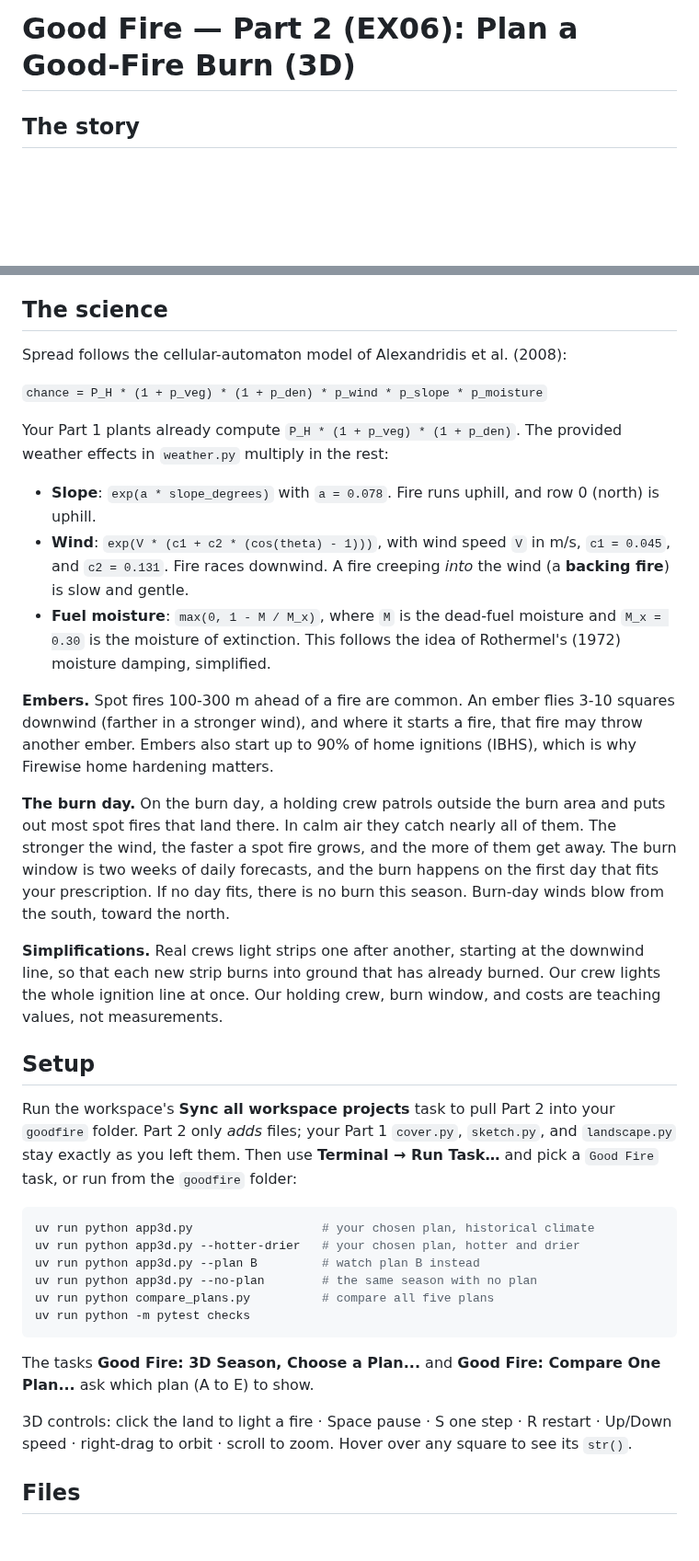
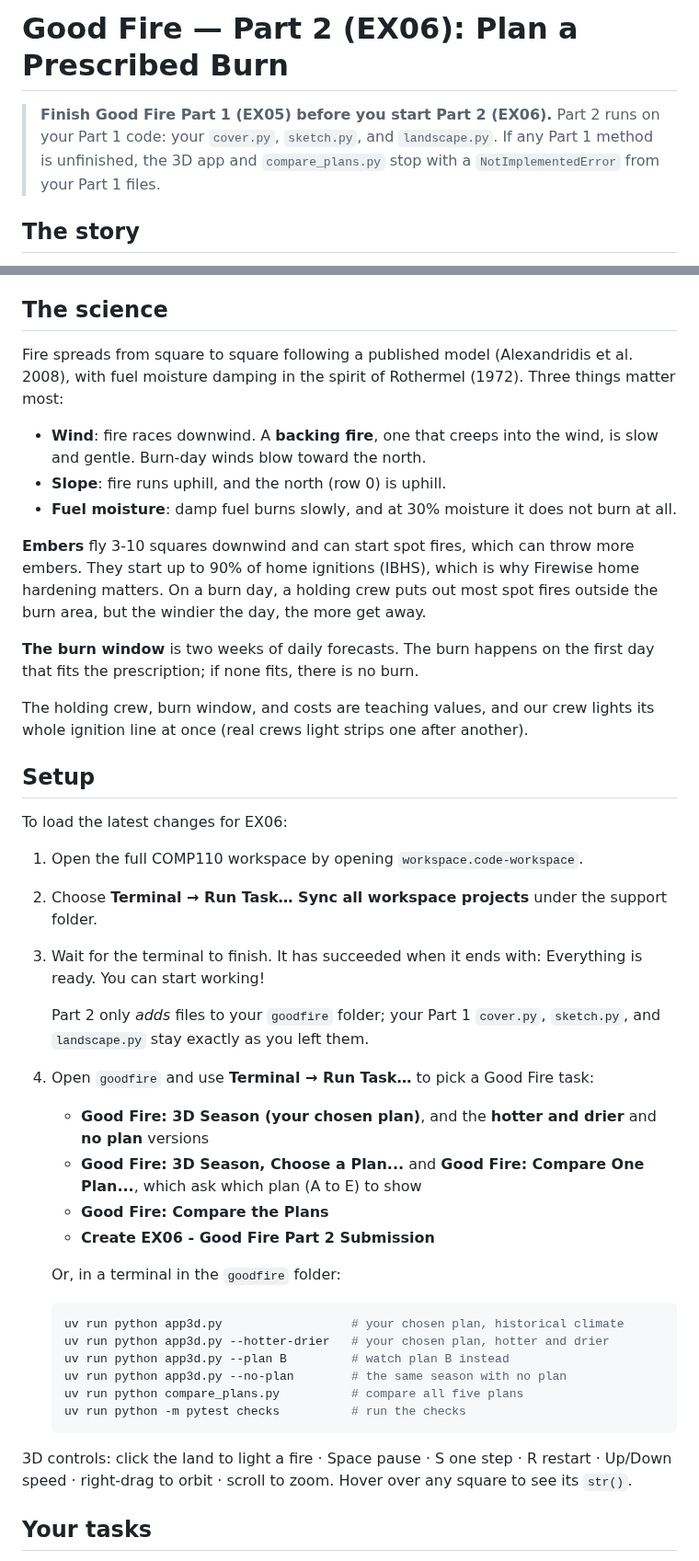
Before and after one commit to comp110-26f/comp110-26f-workspace, a Markdown page: goodfire/PART2.md, 2 parts joined by grey strips. Shown at 92% size. Drawn GitHub-style; blank space fills up the shorter version.

Commit message:
Good Fire Part 2: fix the 3D view on Windows; handout updates; clearer compare_plans.py

````diff
--- a/goodfire/PART2.md
+++ b/goodfire/PART2.md
@@ -1,4 +1,10 @@
-# Good Fire — Part 2 (EX06): Plan a Good-Fire Burn (3D)
+# Good Fire — Part 2 (EX06): Plan a Prescribed Burn
+
+> **Finish Good Fire Part 1 (EX05) before you start Part 2 (EX06).** Part 2
+> runs on your Part 1 code: your `cover.py`, `sketch.py`, and
+> `landscape.py`. If any Part 1 method is unfinished, the 3D app and
+> `compare_plans.py` stop with a `NotImplementedError` from your Part 1
+> files.
 
 ## The story
 
@@ -63,63 +69,65 @@ calls your functions, and uses what they return.
 
 ## The science
 
-Spread follows the cellular-automaton model of Alexandridis et al. (2008):
+Fire spreads from square to square following a published model
+(Alexandridis et al. 2008), with fuel moisture damping in the spirit of
+Rothermel (1972). Three things matter most:
 
-`chance = P_H * (1 + p_veg) * (1 + p_den) * p_wind * p_slope * p_moisture`
+* **Wind**: fire races downwind. A **backing fire**, one that creeps into
+  the wind, is slow and gentle. Burn-day winds blow toward the north.
+* **Slope**: fire runs uphill, and the north (row 0) is uphill.
+* **Fuel moisture**: damp fuel burns slowly, and at 30% moisture it does
+  not burn at all.
 
-Your Part 1 plants already compute `P_H * (1 + p_veg) * (1 + p_den)`. The
-provided weather effects in `weather.py` multiply in the rest:
+**Embers** fly 3-10 squares downwind and can start spot fires, which can
+throw more embers. They start up to 90% of home ignitions (IBHS), which is
+why Firewise home hardening matters. On a burn day, a holding crew puts out
+most spot fires outside the burn area, but the windier the day, the more
+get away.
 
-* **Slope**: `exp(a * slope_degrees)` with `a = 0.078`. Fire runs uphill,
-  and row 0 (north) is uphill.
-* **Wind**: `exp(V * (c1 + c2 * (cos(theta) - 1)))`, with wind speed `V`
-  in m/s, `c1 = 0.045`, and `c2 = 0.131`. Fire races downwind. A fire
-  creeping *into* the wind (a **backing fire**) is slow and gentle.
-* **Fuel moisture**: `max(0, 1 - M / M_x)`, where `M` is the dead-fuel
-  moisture and `M_x = 0.30` is the moisture of extinction. This follows the
-  idea of Rothermel's (1972) moisture damping, simplified.
+**The burn window** is two weeks of daily forecasts. The burn happens on
+the first day that fits the prescription; if none fits, there is no burn.
 
-**Embers.** Spot fires 100-300 m ahead of a fire are common. An ember flies
-3-10 squares downwind (farther in a stronger wind), and where it starts a
-fire, that fire may throw another ember. Embers also start up to 90% of
-home ignitions (IBHS), which is why Firewise home hardening matters.
-
-**The burn day.** On the burn day, a holding crew patrols outside the burn
-area and puts out most spot fires that land there. In calm air they catch
-nearly all of them. The stronger the wind, the faster a spot fire grows,
-and the more of them get away. The burn window is two weeks of daily
-forecasts, and the burn happens on the first day that fits your
-prescription. If no day fits, there is no burn this season. Burn-day winds
-blow from the south, toward the north.
-
-**Simplifications.** Real crews light strips one after another, starting
-at the downwind line, so that each new strip burns into ground that has
-already burned. Our crew lights the whole ignition line at once. Our
-holding crew, burn window, and costs are teaching values, not measurements.
+The holding crew, burn window, and costs are teaching values, and our crew
+lights its whole ignition line at once (real crews light strips one after
+another).
 
 ## Setup
 
-Run the workspace's **Sync all workspace projects** task to pull Part 2 into
-your `goodfire` folder. Part 2 only *adds* files; your Part 1 `cover.py`,
-`sketch.py`, and `landscape.py` stay exactly as you left them. Then use
-**Terminal → Run Task…** and pick a `Good Fire` task, or run from the
-`goodfire` folder:
+To load the latest changes for EX06:
 
-```sh
-uv run python app3d.py                  # your chosen plan, historical climate
-uv run python app3d.py --hotter-drier   # your chosen plan, hotter and drier
-uv run python app3d.py --plan B         # watch plan B instead
-uv run python app3d.py --no-plan        # the same season with no plan
-uv run python compare_plans.py          # compare all five plans
-uv run python -m pytest checks
-```
+1. Open the full COMP110 workspace by opening `workspace.code-workspace`.
+2. Choose **Terminal → Run Task… Sync all workspace projects** under the
+   support folder.
+3. Wait for the terminal to finish. It has succeeded when it ends with:
+   Everything is ready. You can start working!
 
-The tasks **Good Fire: 3D Season, Choose a Plan...** and **Good Fire:
-Compare One Plan...** ask which plan (A to E) to show.
+   Part 2 only *adds* files to your `goodfire` folder; your Part 1
+   `cover.py`, `sketch.py`, and `landscape.py` stay exactly as you left
+   them.
+4. Open `goodfire` and use **Terminal → Run Task…** to pick a Good Fire
+   task:
+   * **Good Fire: 3D Season (your chosen plan)**, and the **hotter and
+     drier** and **no plan** versions
+   * **Good Fire: 3D Season, Choose a Plan...** and **Good Fire: Compare
+     One Plan...**, which ask which plan (A to E) to show
+   * **Good Fire: Compare the Plans**
+   * **Create EX06 - Good Fire Part 2 Submission**
+
+   Or, in a terminal in the `goodfire` folder:
+
+   ```sh
+   uv run python app3d.py                  # your chosen plan, historical climate
+   uv run python app3d.py --hotter-drier   # your chosen plan, hotter and drier
+   uv run python app3d.py --plan B         # watch plan B instead
+   uv run python app3d.py --no-plan        # the same season with no plan
+   uv run python compare_plans.py          # compare all five plans
+   uv run python -m pytest checks          # run the checks
+   ```
 
 3D controls: click the land to light a fire · Space pause · S one step ·
 R restart · Up/Down speed · right-drag to orbit · scroll to zoom. Hover over
 any square to see its `str()`.
 
-## Files
+## Your tasks
 
````
Also changed, not shown: other parts of goodfire/PART2.md (+158 -59 lines), goodfire/images/count.png (added), goodfire/images/fire_reach.png (added), goodfire/images/first_burn_day.png (added), goodfire/images/group_by_kind.png (added), goodfire/images/in_prescription.png (added), goodfire/images/spread_once.png (added), 3 other files.
